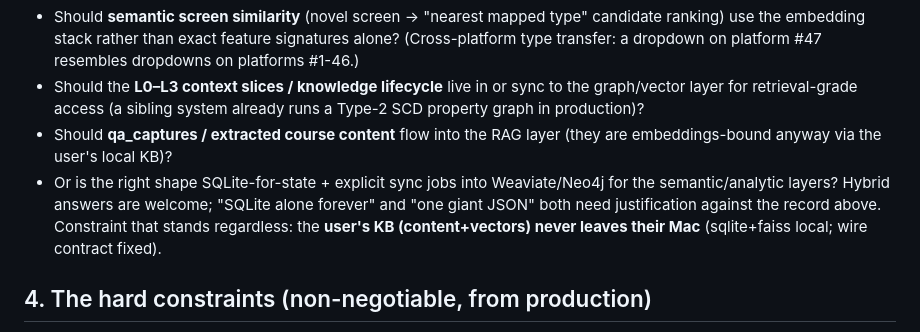
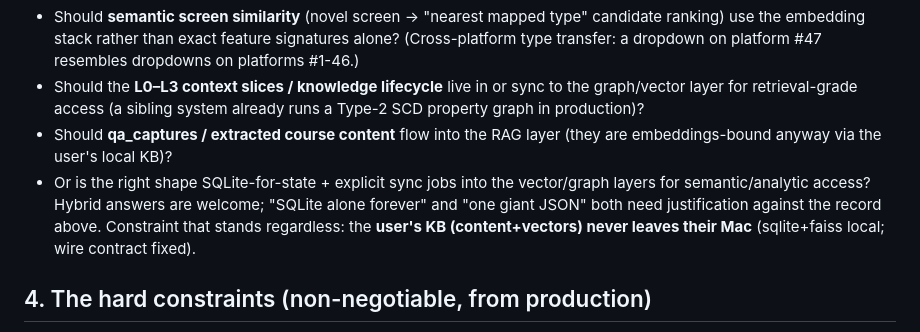
Before and after one commit to palios-taey/taey-ed, a Markdown page: docs/DB_DESIGN_BRIEF.md, the part around the change. Drawn GitHub-style.

Commit message:
security(docs): final product-name scrub in brief
Co-Authored-By: Claude Fable 5 <noreply@anthropic.com>

```diff
--- a/docs/DB_DESIGN_BRIEF.md
+++ b/docs/DB_DESIGN_BRIEF.md
@@ -15,7 +15,7 @@ This project's operators run production vector-database, graph-database, and loc
 - Should **semantic screen similarity** (novel screen → "nearest mapped type" candidate ranking) use the embedding stack rather than exact feature signatures alone? (Cross-platform type transfer: a dropdown on platform #47 resembles dropdowns on platforms #1-46.)
 - Should the **L0–L3 context slices / knowledge lifecycle** live in or sync to the graph/vector layer for retrieval-grade access (a sibling system already runs a Type-2 SCD property graph in production)?
 - Should **qa_captures / extracted course content** flow into the RAG layer (they are embeddings-bound anyway via the user's local KB)?
-- Or is the right shape SQLite-for-state + explicit sync jobs into Weaviate/Neo4j for the semantic/analytic layers? Hybrid answers are welcome; "SQLite alone forever" and "one giant JSON" both need justification against the record above.
+- Or is the right shape SQLite-for-state + explicit sync jobs into the vector/graph layers for semantic/analytic access? Hybrid answers are welcome; "SQLite alone forever" and "one giant JSON" both need justification against the record above.
 Constraint that stands regardless: the **user's KB (content+vectors) never leaves their Mac** (sqlite+faiss local; wire contract fixed).
 
 ## 4. The hard constraints (non-negotiable, from production)
```
